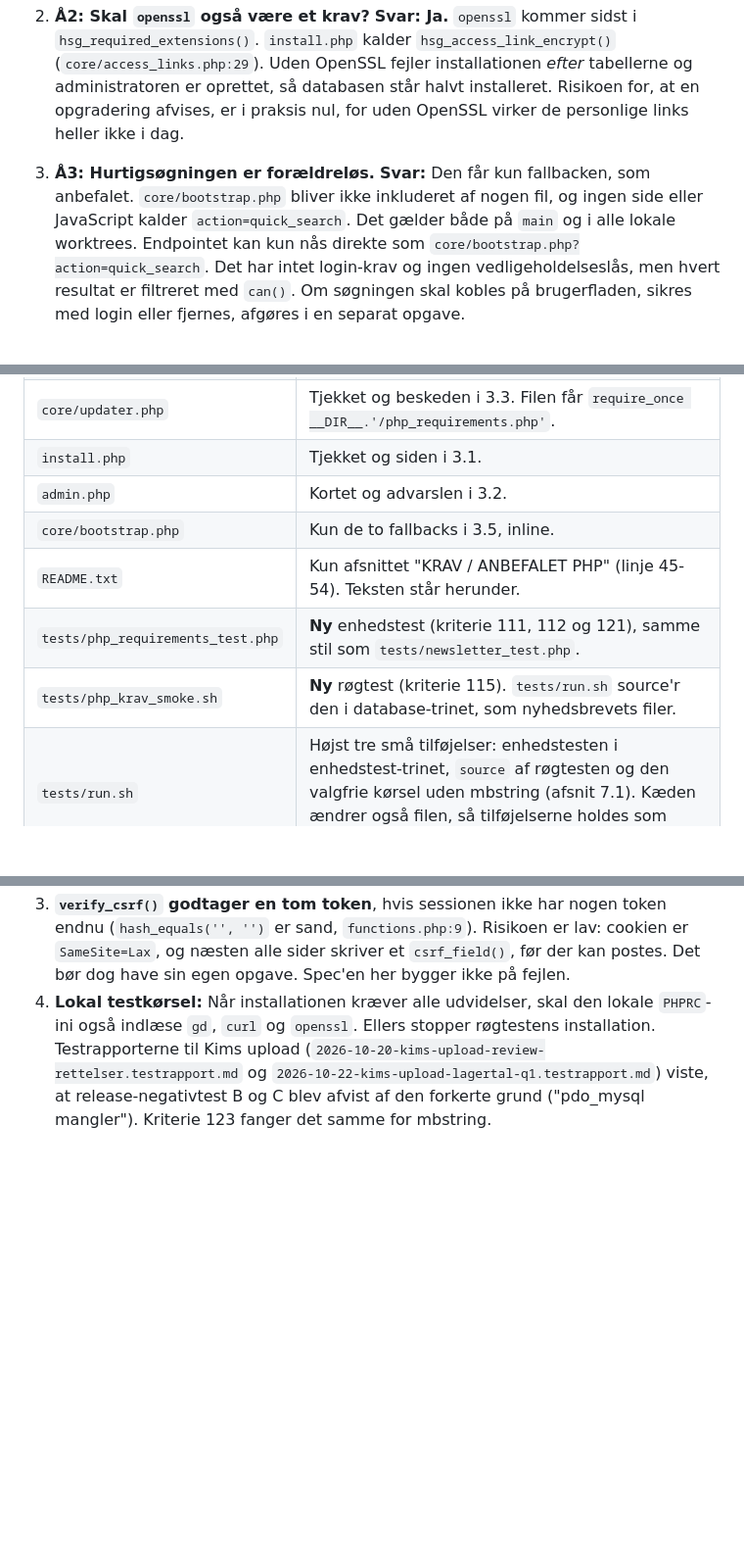
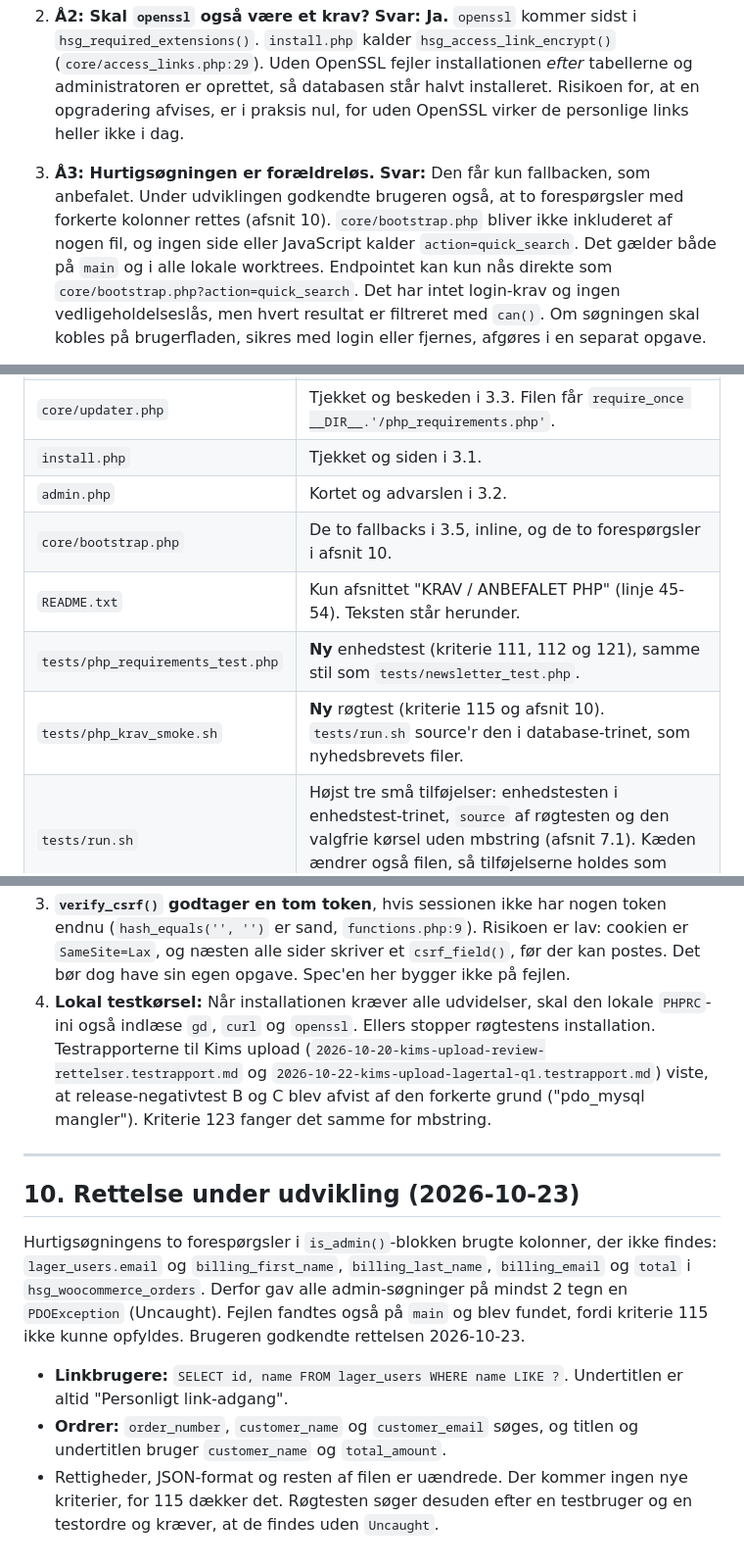
Before and after one commit to jydemagt/hsg-administration-1, a Markdown page: docs/specs/2026-10-23-mbstring-krav.md, 3 parts joined by grey strips. Shown at 98% size. Rendered like a GitHub page; blank space fills up the shorter version.

Commit message:
Spec: mbstring-krav, rettelsen af hurtigsøgningens forespørgsler (afsnit 10)
Brugeren godkendte rettelsen 2026-10-23. Å3, 3.5, afsnit 6 og 8 passer nu til den.

Co-Authored-By: Claude Opus 5.5 <noreply@anthropic.com>

```diff
--- a/docs/specs/2026-10-23-mbstring-krav.md
+++ b/docs/specs/2026-10-23-mbstring-krav.md
@@ -20,7 +20,7 @@
    Risikoen vurderes som lav. mbstring er standard på danske webhoteller. Simply.com skriver fx, at alle standardmoduler er installeret. phpMyAdmin og de fleste WordPress/WooCommerce-opsætninger kræver også mbstring.
 2. **Å2: Skal `openssl` også være et krav?** **Svar: Ja.** `openssl` kommer sidst i `hsg_required_extensions()`.
    `install.php` kalder `hsg_access_link_encrypt()` (`core/access_links.php:29`). Uden OpenSSL fejler installationen *efter* tabellerne og administratoren er oprettet, så databasen står halvt installeret. Risikoen for, at en opgradering afvises, er i praksis nul, for uden OpenSSL virker de personlige links heller ikke i dag.
-3. **Å3: Hurtigsøgningen er forældreløs.** **Svar:** Den får kun fallbacken, som anbefalet.
+3. **Å3: Hurtigsøgningen er forældreløs.** **Svar:** Den får kun fallbacken, som anbefalet. Under udviklingen godkendte brugeren også, at to forespørgsler med forkerte kolonner rettes (afsnit 10).
    `core/bootstrap.php` bliver ikke inkluderet af nogen fil, og ingen side eller JavaScript kalder `action=quick_search`. Det gælder både på `main` og i alle lokale worktrees. Endpointet kan kun nås direkte som `core/bootstrap.php?action=quick_search`. Det har intet login-krav og ingen vedligeholdelseslås, men hvert resultat er filtreret med `can()`. Om søgningen skal kobles på brugerfladen, sikres med login eller fjernes, afgøres i en separat opgave.
 4. **Hurtigsøgningens fallback.** **Svar: Den simple fallback** med samme mønster som resten af koden (3.5). Den skal kun forhindre HTTP 500. Den skal ikke give samme søgeresultat uden mbstring.
 5. **D4: Skal installationen stoppe, når en udvidelse mangler?** **Svar: Ja**, bekræftet.
@@ -189,10 +189,10 @@ Rettighederne er uændrede, og der kommer ingen nye capabilities.
 | `core/updater.php` | Tjekket og beskeden i 3.3. Filen får `require_once __DIR__.'/php_requirements.php'`. |
 | `install.php` | Tjekket og siden i 3.1. |
 | `admin.php` | Kortet og advarslen i 3.2. |
-| `core/bootstrap.php` | Kun de to fallbacks i 3.5, inline. |
+| `core/bootstrap.php` | De to fallbacks i 3.5, inline, og de to forespørgsler i afsnit 10. |
 | `README.txt` | Kun afsnittet "KRAV / ANBEFALET PHP" (linje 45-54). Teksten står herunder. |
 | `tests/php_requirements_test.php` | **Ny** enhedstest (kriterie 111, 112 og 121), samme stil som `tests/newsletter_test.php`. |
-| `tests/php_krav_smoke.sh` | **Ny** røgtest (kriterie 115). `tests/run.sh` source'r den i database-trinet, som nyhedsbrevets filer. |
+| `tests/php_krav_smoke.sh` | **Ny** røgtest (kriterie 115 og afsnit 10). `tests/run.sh` source'r den i database-trinet, som nyhedsbrevets filer. |
 | `tests/run.sh` | Højst tre små tilføjelser: enhedstesten i enhedstest-trinet, `source` af røgtesten og den valgfrie kørsel uden mbstring (afsnit 7.1). Kæden ændrer også filen, så tilføjelserne holdes som selvstændige linjer. |
 
 **Røres ikke:**
@@ -319,3 +319,13 @@ Hvor ikke andet står, køres kriterierne i et miljø med **alle** krævede udvi
 2. **`install.php` uden OpenSSL** fejler halvvejs, efter schema og admin er oprettet. Det er løst her: openssl er nu på listen (Å2), så installationen stopper, før databasen røres.
 3. **`verify_csrf()` godtager en tom token**, hvis sessionen ikke har nogen token endnu (`hash_equals('', '')` er sand, `functions.php:9`). Risikoen er lav: cookien er `SameSite=Lax`, og næsten alle sider skriver et `csrf_field()`, før der kan postes. Det bør dog have sin egen opgave. Spec'en her bygger ikke på fejlen.
 4. **Lokal testkørsel:** Når installationen kræver alle udvidelser, skal den lokale `PHPRC`-ini også indlæse `gd`, `curl` og `openssl`. Ellers stopper røgtestens installation. Testrapporterne til Kims upload (`2026-10-20-kims-upload-review-rettelser.testrapport.md` og `2026-10-22-kims-upload-lagertal-q1.testrapport.md`) viste, at release-negativtest B og C blev afvist af den forkerte grund ("pdo_mysql mangler"). Kriterie 123 fanger det samme for mbstring.
+
+---
+
+## 10. Rettelse under udvikling (2026-10-23)
+
+Hurtigsøgningens to forespørgsler i `is_admin()`-blokken brugte kolonner, der ikke findes: `lager_users.email` og `billing_first_name`, `billing_last_name`, `billing_email` og `total` i `hsg_woocommerce_orders`. Derfor gav alle admin-søgninger på mindst 2 tegn en `PDOException` (Uncaught). Fejlen fandtes også på `main` og blev fundet, fordi kriterie 115 ikke kunne opfyldes. Brugeren godkendte rettelsen 2026-10-23.
+
+- **Linkbrugere:** `SELECT id, name FROM lager_users WHERE name LIKE ?`. Undertitlen er altid "Personligt link-adgang".
+- **Ordrer:** `order_number`, `customer_name` og `customer_email` søges, og titlen og undertitlen bruger `customer_name` og `total_amount`.
+- Rettigheder, JSON-format og resten af filen er uændrede. Der kommer ingen nye kriterier, for 115 dækker det. Røgtesten søger desuden efter en testbruger og en testordre og kræver, at de findes uden `Uncaught`.
```
Also changed, not shown: other parts of docs/specs/2026-10-23-mbstring-krav.md (+2 -2 lines).
